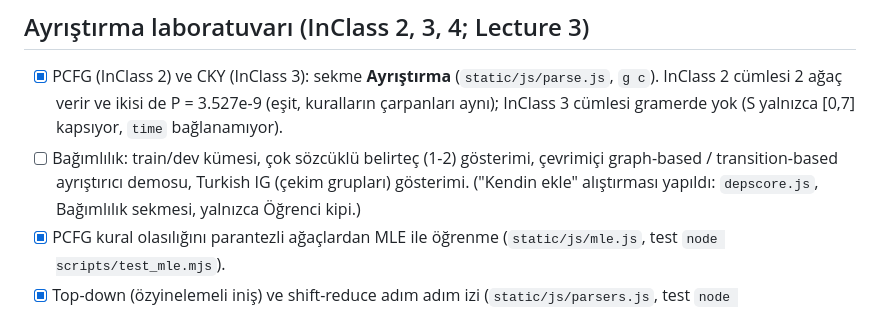
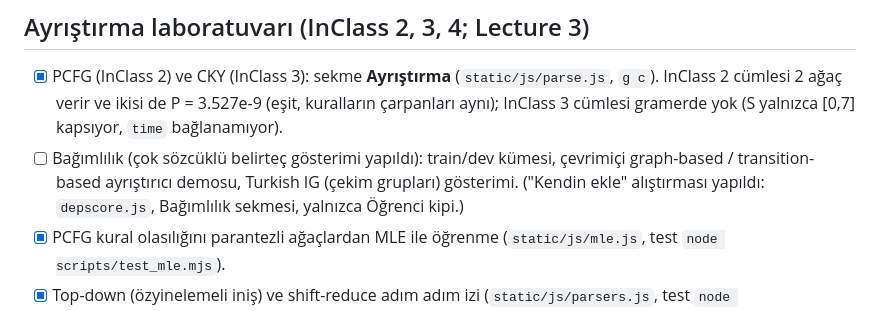
Before and after one commit to minniesmick/turkish-wordnet-ui, a Markdown page: TODO.md, the part around the change. GitHub-like rendering.

Commit message:
TODO: çok sözcüklü belirteç gösterimi işaretlendi
Co-Authored-By: Claude Sonnet 5.5 <noreply@anthropic.com>

```diff
--- a/TODO.md
+++ b/TODO.md
@@ -81,7 +81,7 @@ Kaynak: `InClass5.pdf` (PDF dolduruldu: `~/Downloads/InClass5_filled.pdf`). Sekm
 ## Ayrıştırma laboratuvarı (InClass 2, 3, 4; Lecture 3)
 
 - [x] PCFG (InClass 2) ve CKY (InClass 3): sekme **Ayrıştırma** (`static/js/parse.js`, `g c`). InClass 2 cümlesi 2 ağaç verir ve ikisi de P = 3.527e-9 (eşit, kuralların çarpanları aynı); InClass 3 cümlesi gramerde yok (S yalnızca [0,7] kapsıyor, `time` bağlanamıyor).
-- [ ] Bağımlılık: train/dev kümesi, çok sözcüklü belirteç (1-2) gösterimi, çevrimiçi graph-based / transition-based ayrıştırıcı demosu, Turkish IG (çekim grupları) gösterimi. ("Kendin ekle" alıştırması yapıldı: `depscore.js`, Bağımlılık sekmesi, yalnızca Öğrenci kipi.)
+- [ ] Bağımlılık (çok sözcüklü belirteç gösterimi yapıldı): train/dev kümesi, çevrimiçi graph-based / transition-based ayrıştırıcı demosu, Turkish IG (çekim grupları) gösterimi. ("Kendin ekle" alıştırması yapıldı: `depscore.js`, Bağımlılık sekmesi, yalnızca Öğrenci kipi.)
 - [x] PCFG kural olasılığını parantezli ağaçlardan MLE ile öğrenme (`static/js/mle.js`, test `node scripts/test_mle.mjs`).
 - [x] Top-down (özyinelemeli iniş) ve shift-reduce adım adım izi (`static/js/parsers.js`, test `node scripts/test_parsers.mjs`).
 - [x] Earley ayrıştırıcı (slayt 3-1'de adı geçiyor).
```
